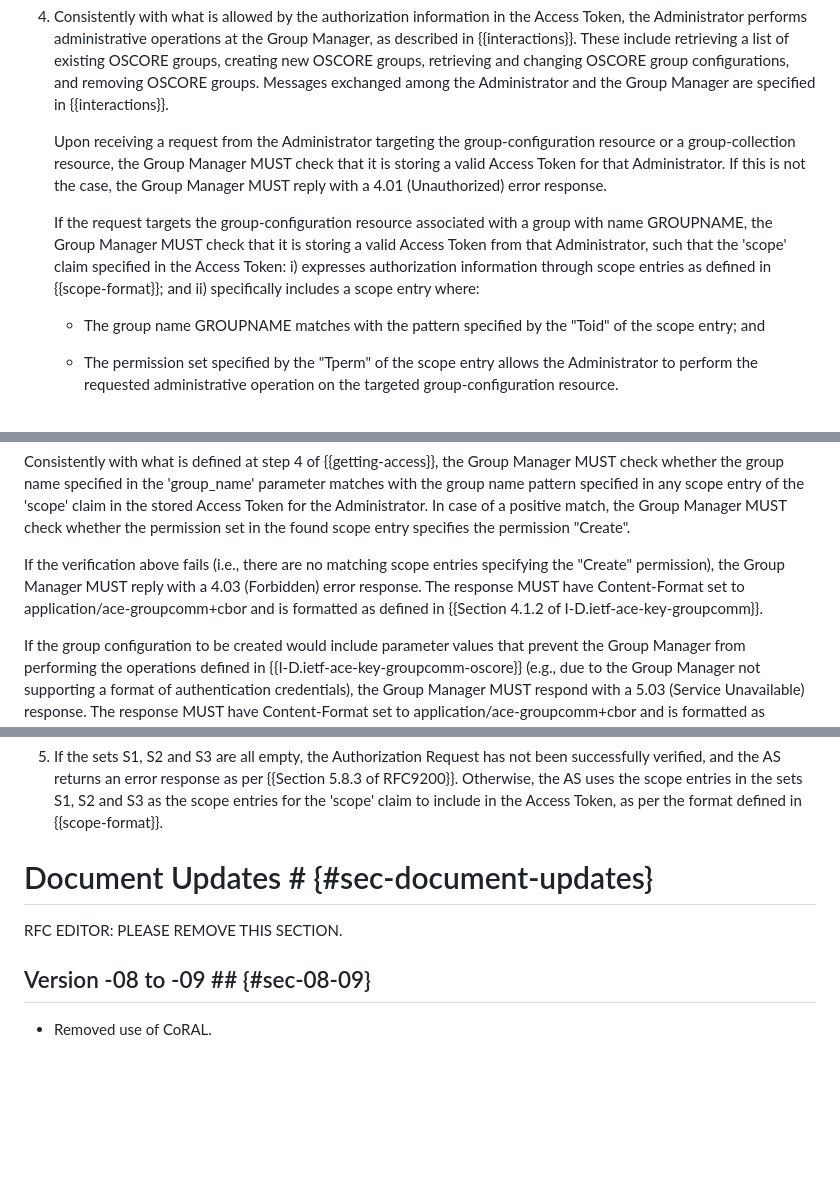
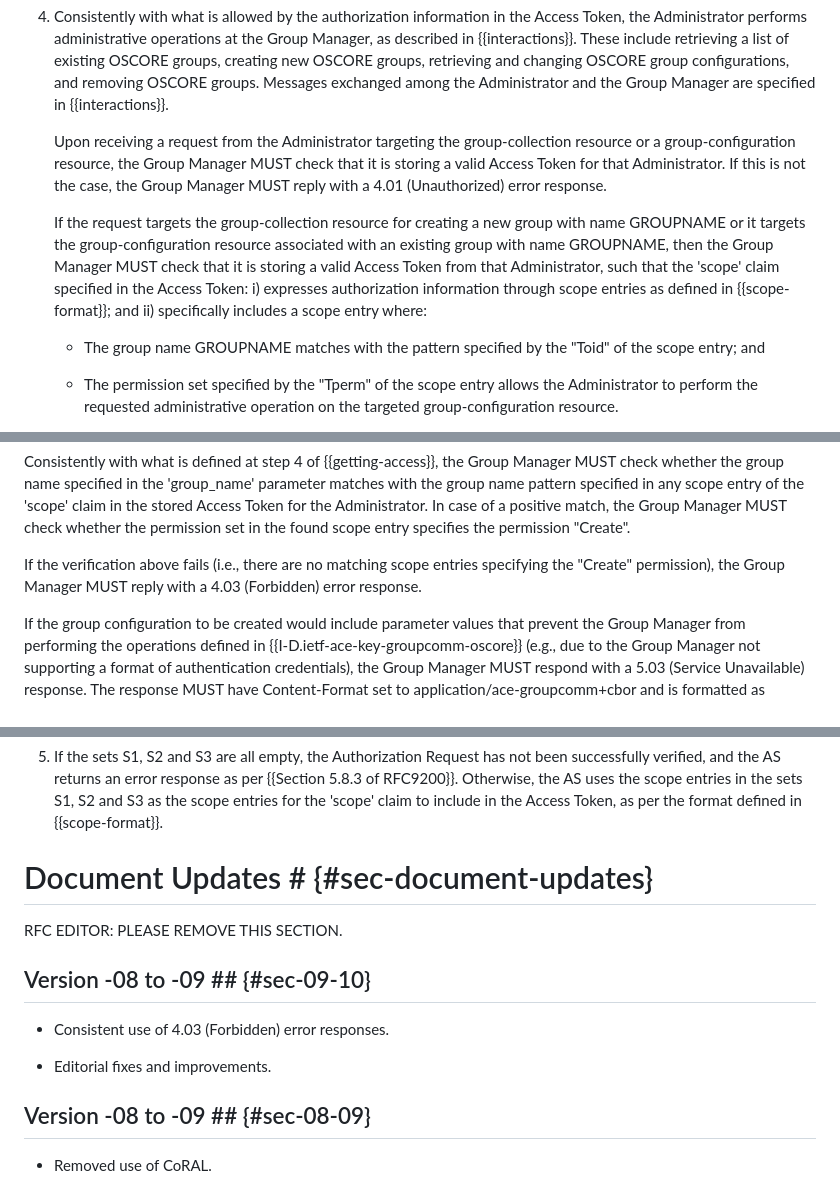
Before and after one commit to ace-wg/ace-oscore-gm-admin, a Markdown page: draft-ietf-ace-oscore-gm-admin.md, 3 parts joined by grey strips. Rendered like a GitHub page; blank space fills up the shorter version.

Commit message:
Consistent use of 4.03 (Forbidden) error responses

```diff
--- a/draft-ietf-ace-oscore-gm-admin.md
+++ b/draft-ietf-ace-oscore-gm-admin.md
@@ -374,9 +374,9 @@ In order to get access to the Group Manager for managing OSCORE groups, an Admin
 
 4. Consistently with what is allowed by the authorization information in the Access Token, the Administrator performs administrative operations at the Group Manager, as described in {{interactions}}. These include retrieving a list of existing OSCORE groups, creating new OSCORE groups, retrieving and changing OSCORE group configurations, and removing OSCORE groups. Messages exchanged among the Administrator and the Group Manager are specified in {{interactions}}.
 
-   Upon receiving a request from the Administrator targeting the group-configuration resource or a group-collection resource, the Group Manager MUST check that it is storing a valid Access Token for that Administrator. If this is not the case, the Group Manager MUST reply with a 4.01 (Unauthorized) error response.
-
-   If the request targets the group-configuration resource associated with a group with name GROUPNAME, the Group Manager MUST check that it is storing a valid Access Token from that Administrator, such that the 'scope' claim specified in the Access Token: i) expresses authorization information through scope entries as defined in {{scope-format}}; and ii) specifically includes a scope entry where:
+   Upon receiving a request from the Administrator targeting the group-collection resource or a group-configuration resource, the Group Manager MUST check that it is storing a valid Access Token for that Administrator. If this is not the case, the Group Manager MUST reply with a 4.01 (Unauthorized) error response.
+
+   If the request targets the group-collection resource for creating a new group with name GROUPNAME or it targets the group-configuration resource associated with an existing group with name GROUPNAME, then the Group Manager MUST check that it is storing a valid Access Token from that Administrator, such that the 'scope' claim specified in the Access Token: i) expresses authorization information through scope entries as defined in {{scope-format}}; and ii) specifically includes a scope entry where:
 
    * The group name GROUPNAME matches with the pattern specified by the "Toid" of the scope entry; and
 
@@ -615,7 +615,7 @@ The request payload is a CBOR map, whose possible entries are specified in {{con
 
 Consistently with what is defined at step 4 of {{getting-access}}, the Group Manager MUST check whether the group name specified in the 'group_name' parameter matches with the group name pattern specified in any scope entry of the 'scope' claim in the stored Access Token for the Administrator. In case of a positive match, the Group Manager MUST check whether the permission set in the found scope entry specifies the permission "Create".
 
-If the verification above fails (i.e., there are no matching scope entries specifying the "Create" permission), the Group Manager MUST reply with a 4.03 (Forbidden) error response. The response MUST have Content-Format set to application/ace-groupcomm+cbor and is formatted as defined in {{Section 4.1.2 of I-D.ietf-ace-key-groupcomm}}.
+If the verification above fails (i.e., there are no matching scope entries specifying the "Create" permission), the Group Manager MUST reply with a 4.03 (Forbidden) error response.
 
 If the group configuration to be created would include parameter values that prevent the Group Manager from performing the operations defined in {{I-D.ietf-ace-key-groupcomm-oscore}} (e.g., due to the Group Manager not supporting a format of authentication credentials), the Group Manager MUST respond with a 5.03 (Service Unavailable) response. The response MUST have Content-Format set to application/ace-groupcomm+cbor and is formatted as defined in {{Section 4.1.2 of I-D.ietf-ace-key-groupcomm}}. The value of the 'error' field MUST be set to 12 ("Unsupported group configuration") and the 'error_description' parameter SHOULD be included in order to provide additional context.
 
@@ -1535,6 +1535,12 @@ The following specifically refers only to "admin scope entries", i.e., scope ent
 
 RFC EDITOR: PLEASE REMOVE THIS SECTION.
 
+## Version -08 to -09 ## {#sec-09-10}
+
+* Consistent use of 4.03 (Forbidden) error responses.
+
+* Editorial fixes and improvements.
+
 ## Version -08 to -09 ## {#sec-08-09}
 
 * Removed use of CoRAL.
```
Also changed, not shown: other parts of draft-ietf-ace-oscore-gm-admin.md (+3 -3 lines).
